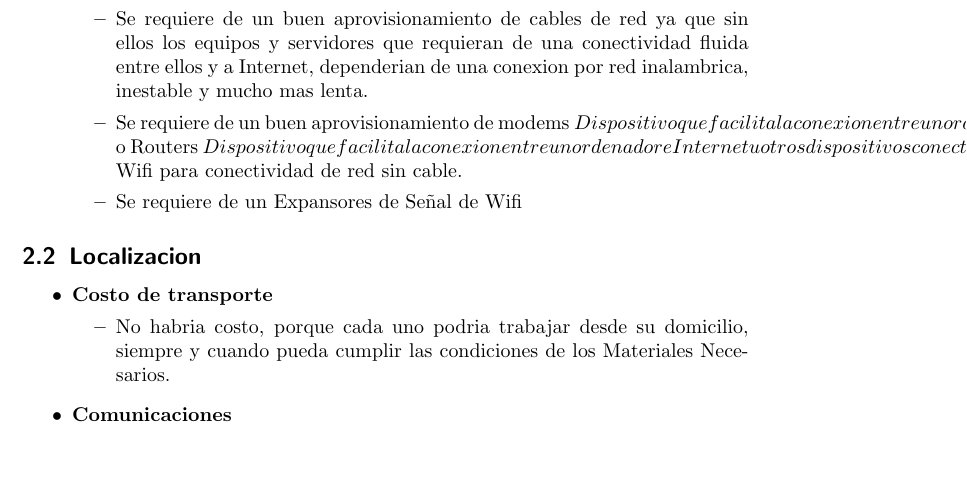
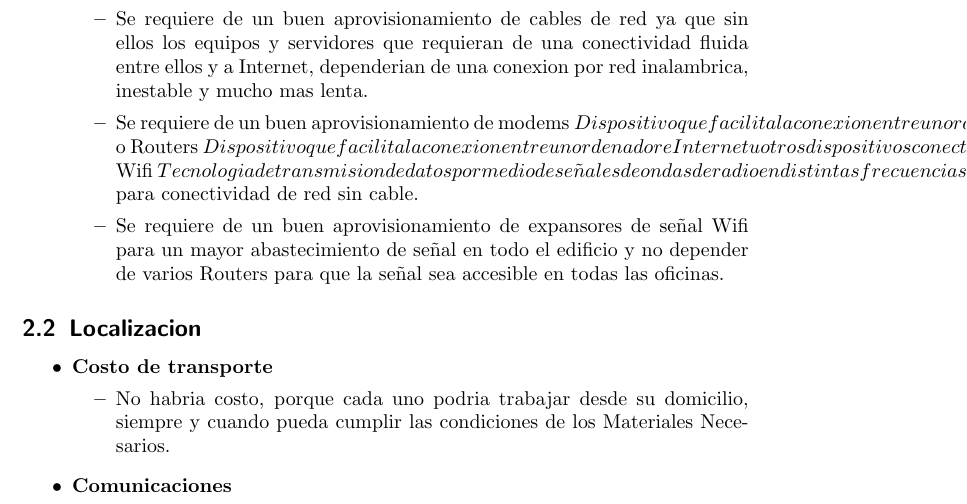
Before and after one commit to matias09/logistic_system, a LaTeX document (documentation/business_view.tex): part of page 5 of 6, cut so that both start at the same text, the shorter picture padded with empty space. Compiled offline with pdfLaTeX.

Commit message:
Now on Localization Section

```diff
--- a/documentation/business_view.tex
+++ b/documentation/business_view.tex
@@ -155,8 +155,13 @@ BCOR5mm, % Binding correction
             que facilita la conexion entre un ordenador e Internet \) o
             Routers \( Dispositivo que facilita la conexion entre un
             ordenador e Internet u otros dispositivos conectados al mismo
-            Router \) Wifi para conectividad de red sin cable.
-    \item Se requiere de un Expansores de Señal de Wifi
+            Router \) Wifi \( Tecnologia de transmision de datos por medio de
+            señales de ondas de radio en distintas frecuencias \) para
+            conectividad de red sin cable.
+    \item Se requiere de un buen aprovisionamiento de expansores de señal Wifi
+            para un mayor abastecimiento de señal en todo el edificio y
+            no depender de varios Routers para que la señal sea accesible en
+            todas las oficinas.
   \end{itemize}
 \end{itemize}
 
```
